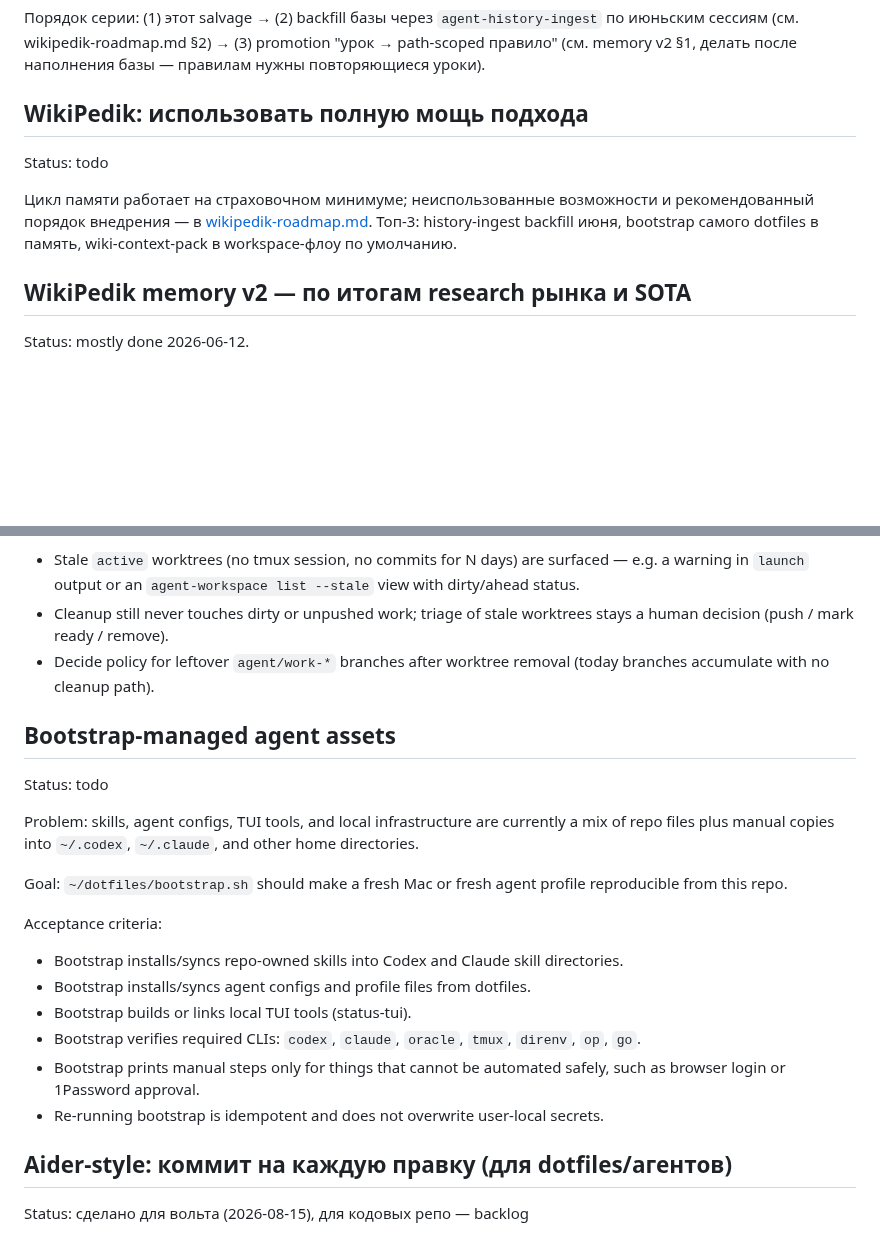
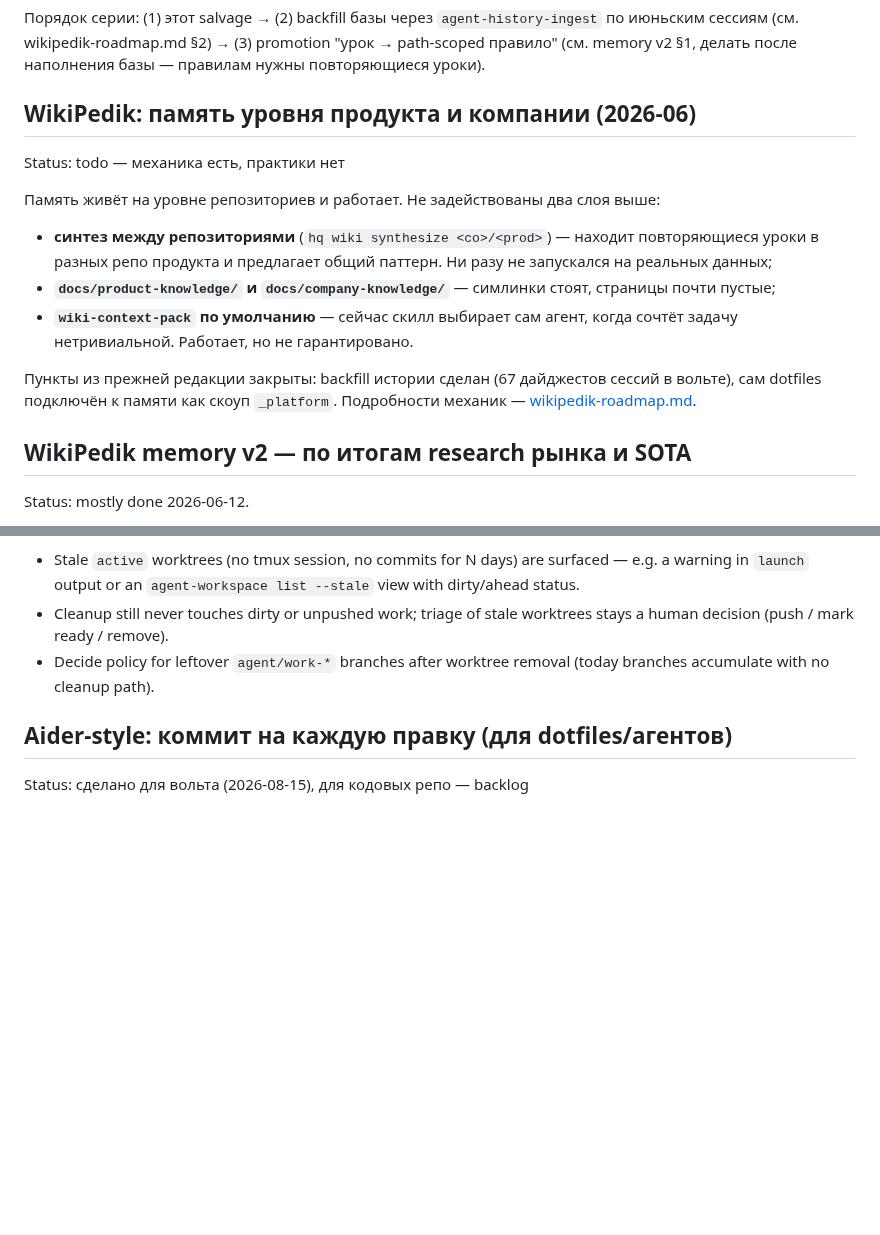
Before and after one commit to Gerc0g/dotfiles, a Markdown page: docs/BACKLOG.md, 2 parts joined by grey strips. Rendered like a GitHub page; blank space fills up the shorter version.

Commit message:
docs(backlog): снять закрытое, оставить только открытое

```diff
--- a/docs/BACKLOG.md
+++ b/docs/BACKLOG.md
@@ -70,14 +70,23 @@ Acceptance criteria:
 (3) promotion "урок → path-scoped правило" (см. memory v2 §1, делать после
 наполнения базы — правилам нужны повторяющиеся уроки).
 
-## WikiPedik: использовать полную мощь подхода
+## WikiPedik: память уровня продукта и компании (2026-06)
 
-Status: todo
+Status: todo — механика есть, практики нет
 
-Цикл памяти работает на страховочном минимуме; неиспользованные возможности и
-рекомендованный порядок внедрения — в [wikipedik-roadmap.md](./wikipedik-roadmap.md).
-Топ-3: history-ingest backfill июня, bootstrap самого dotfiles в память,
-wiki-context-pack в workspace-флоу по умолчанию.
+Память живёт на уровне репозиториев и работает. Не задействованы два слоя выше:
+
+- **синтез между репозиториями** (`hq wiki synthesize <co>/<prod>`) — находит
+  повторяющиеся уроки в разных репо продукта и предлагает общий паттерн. Ни
+  разу не запускался на реальных данных;
+- **`docs/product-knowledge/` и `docs/company-knowledge/`** — симлинки стоят,
+  страницы почти пустые;
+- **`wiki-context-pack` по умолчанию** — сейчас скилл выбирает сам агент, когда
+  сочтёт задачу нетривиальной. Работает, но не гарантировано.
+
+Пункты из прежней редакции закрыты: backfill истории сделан (67 дайджестов
+сессий в вольте), сам dotfiles подключён к памяти как скоуп `_platform`.
+Подробности механик — [wikipedik-roadmap.md](./wikipedik-roadmap.md).
 
 ## WikiPedik memory v2 — по итогам research рынка и SOTA
 
@@ -157,23 +166,6 @@ Acceptance criteria:
 - Stale `active` worktrees (no tmux session, no commits for N days) are surfaced — e.g. a warning in `launch` output or an `agent-workspace list --stale` view with dirty/ahead status.
 - Cleanup still never touches dirty or unpushed work; triage of stale worktrees stays a human decision (push / mark ready / remove).
 - Decide policy for leftover `agent/work-*` branches after worktree removal (today branches accumulate with no cleanup path).
-
-## Bootstrap-managed agent assets
-
-Status: todo
-
-Problem: skills, agent configs, TUI tools, and local infrastructure are currently a mix of repo files plus manual copies into `~/.codex`, `~/.claude`, and other home directories.
-
-Goal: `~/dotfiles/bootstrap.sh` should make a fresh Mac or fresh agent profile reproducible from this repo.
-
-Acceptance criteria:
-- Bootstrap installs/syncs repo-owned skills into Codex and Claude skill directories.
-- Bootstrap installs/syncs agent configs and profile files from dotfiles.
-- Bootstrap builds or links local TUI tools (status-tui).
-- Bootstrap verifies required CLIs: `codex`, `claude`, `oracle`, `tmux`, `direnv`, `op`, `go`.
-- Bootstrap prints manual steps only for things that cannot be automated safely, such as browser login or 1Password approval.
-- Re-running bootstrap is idempotent and does not overwrite user-local secrets.
-
 
 ## Aider-style: коммит на каждую правку (для dotfiles/агентов)
 
```
